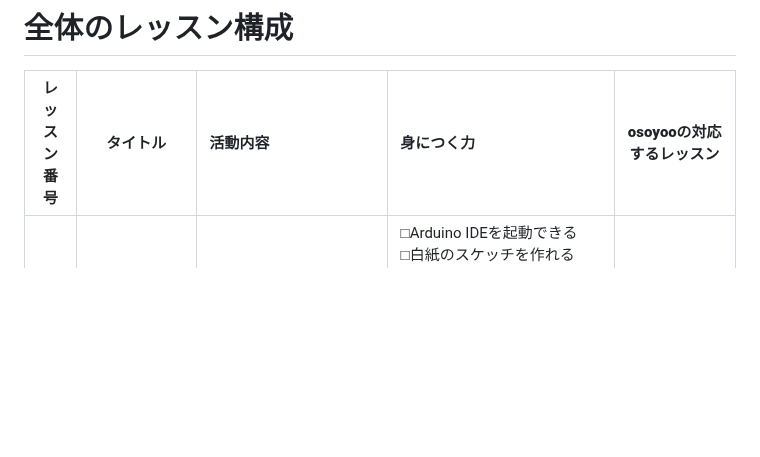
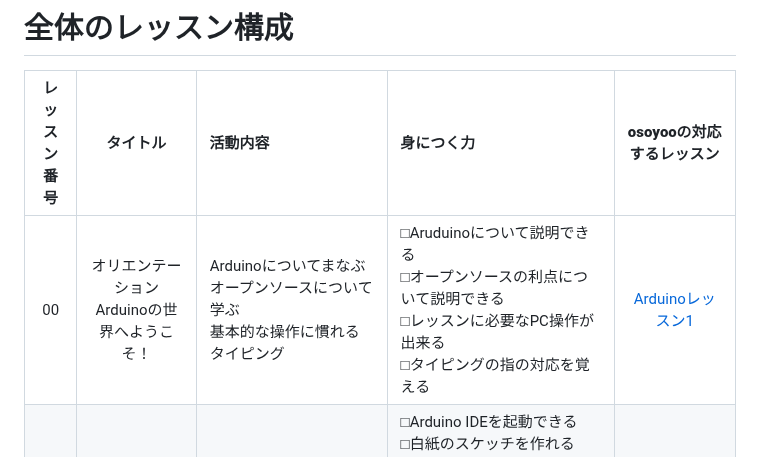
Before and after one commit to kobayashi-makoto2021/robobu, a Markdown page: 全体レッスン構成.md, the part around the change. GitHub-like rendering; blank space fills up the shorter version.

```diff
--- a/全体レッスン構成.md
+++ b/全体レッスン構成.md
@@ -2,6 +2,7 @@
 # 全体のレッスン構成
 |**レッスン<br>番号**|**タイトル**|**活動内容**|**身につく力**|**osoyooの対応<br>するレッスン**|
 |:-----:|:------:|:-----------|:-----------|:-----------:|
+|00|オリエンテーション<br>Arduinoの世界へようこそ！|Arduinoについてまなぶ<br>オープンソースについて学ぶ<br>基本的な操作に慣れる<br>タイピング|□Aruduinoについて説明できる<br>□オープンソースの利点について説明できる<br>□レッスンに必要なPC操作が出来る<br>□タイピングの指の対応を覚える<br>|[Arduinoレッスン1](https://osoyoo.com/ja/2017/09/18/what-is-arduino/)|
 |01|ハローワールド！|シリアルモニターに"Hello World！"を表示する|□Arduino IDEを起動できる<br>□白紙のスケッチを作れる<br>□スケッチにコメントを入れることが出来る<br>□Serial.begin()とSerial.println()つかって"Hello World"を表示できる<br>|[Arduinoレッスン6](https://osoyoo.com/ja/2020/05/12/v2-1-robot-car-kit-for-arduino-tutorial-introduction/)|
 |02|Arduinoで<br>タイマーをつくってみよう！|シリアルモニターから入力を拾ってオンオフするタイマーを作成する|□足す、引く、掛ける、割るの計算が出来る<br>□計算の順序に合わせて( )を使える<br>□delay()と変数、整数型（int）を使ってタイマーを作れる<br>□浮動小数点型(flort)を使ってタイマーを改良できる|[Arduinoレッスン7](https://osoyoo.com/ja/2017/07/06/arduino-lesson-the-serial-monitor/)の一部|
 |03|LEDの点滅を<br>コントロールしてみよう！|ブレッドボードに回路を作成しシリアルモニターからの入力でLEDを点灯させる|□ブレッドボードで回路を作れる。<br>□pinMode()でピンの設定が出来る<br>□if構文を使ってプログラムを改造できる<br>□setup()について説明できる<br>□loop()について説明できる<br>□Serial.read()を使って文字の入力を取れる|[Arduinoレッスン7](https://osoyoo.com/ja/2017/07/06/arduino-lesson-the-serial-monitor/)の一部|
```
Also changed, not shown: Lesson_00/Lesson_00.md (added, +90 -0 lines), Lesson_00/image/developers_of_Aruduino.jpg (added), 1 other file.
